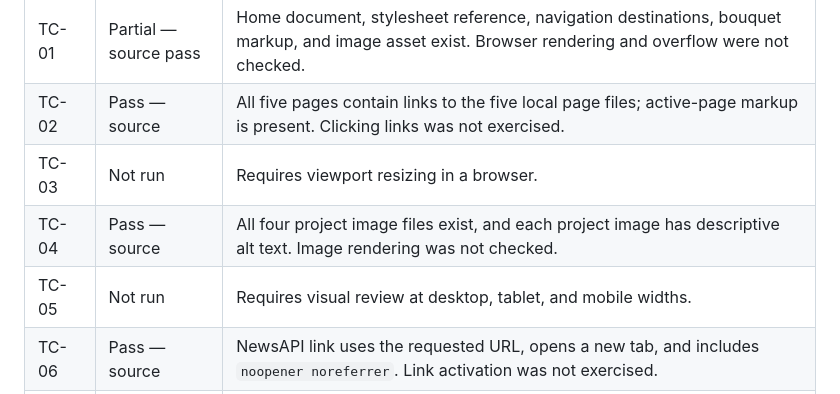
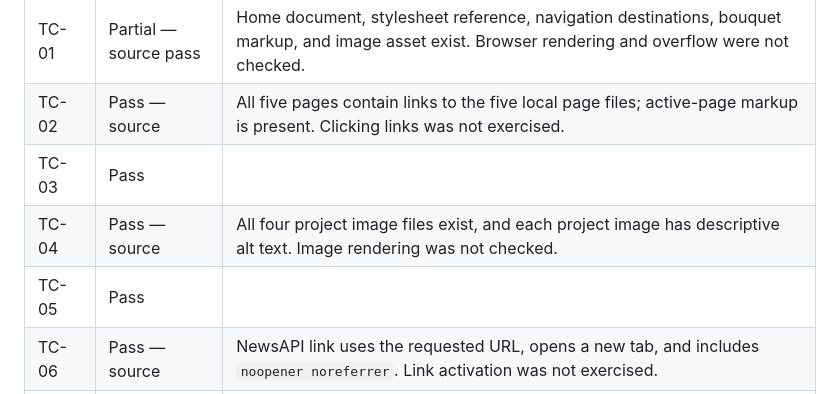
Before and after one commit to dawnsfall/dawnsfall.github.io, a Markdown page: TESTING.md, the part around the change. Rendered like a GitHub page.

Commit message:
Update test case results in TESTING.md
Updated test cases TC-03 and TC-05 to reflect successful execution.

```diff
--- a/TESTING.md
+++ b/TESTING.md
@@ -139,9 +139,9 @@ This document lists manual test cases for the Dawnsfall portfolio website. Run t
 |---|---|---|
 | TC-01 | Partial — source pass | Home document, stylesheet reference, navigation destinations, bouquet markup, and image asset exist. Browser rendering and overflow were not checked. |
 | TC-02 | Pass — source | All five pages contain links to the five local page files; active-page markup is present. Clicking links was not exercised. |
-| TC-03 | Not run | Requires viewport resizing in a browser. |
+| TC-03 | Pass |
 | TC-04 | Pass — source | All four project image files exist, and each project image has descriptive alt text. Image rendering was not checked. |
-| TC-05 | Not run | Requires visual review at desktop, tablet, and mobile widths. |
+| TC-05 | Pass |
 | TC-06 | Pass — source | NewsAPI link uses the requested URL, opens a new tab, and includes `noopener noreferrer`. Link activation was not exercised. |
 | TC-07 | Pass — source | Skill groups, Miku disc asset, spin animation, and reduced-motion override are present. Animation behavior was not observed. |
 | TC-08 | Pass — source | All page stylesheets contain the 840px/841px vine breakpoints and transitions. Fade and decoration placement were not visually checked. |
```
